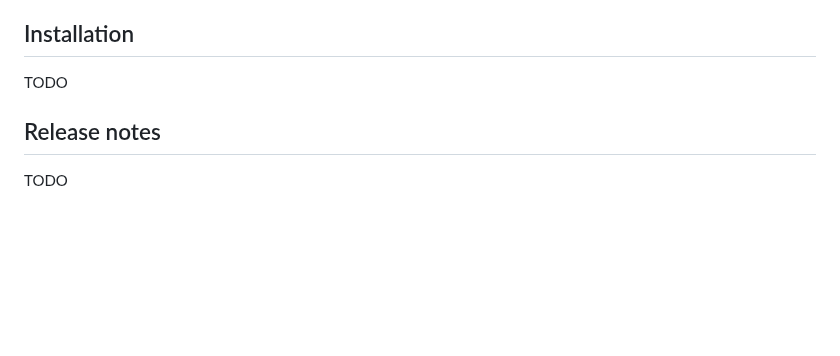
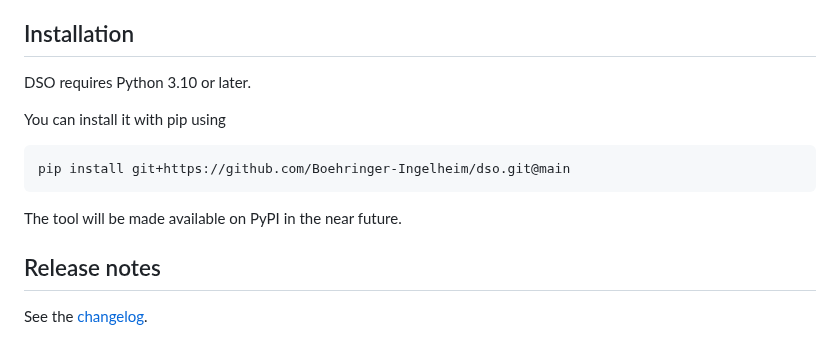
Before and after one commit to Boehringer-Ingelheim/dso, a Markdown page: README.md, the part around one of its changes. Rendered like a GitHub page; blank space fills up the shorter version.

Commit message:
WIP update README

````diff
--- a/README.md
+++ b/README.md
@@ -9,8 +53,16 @@ TODO
 
 ## Installation
 
-TODO
+DSO requires Python 3.10 or later.
+
+You can install it with pip using
+
+```bash
+pip install git+https://github.com/Boehringer-Ingelheim/dso.git@main
+```
+
+The tool will be made available on PyPI in the near future.
 
 ## Release notes
 
-TODO
+See the [changelog](./CHANGELOG.md).
````
Also changed, not shown: other parts of README.md (+48 -4 lines), img/dso_kraken.jpg (added), 1 other file.
